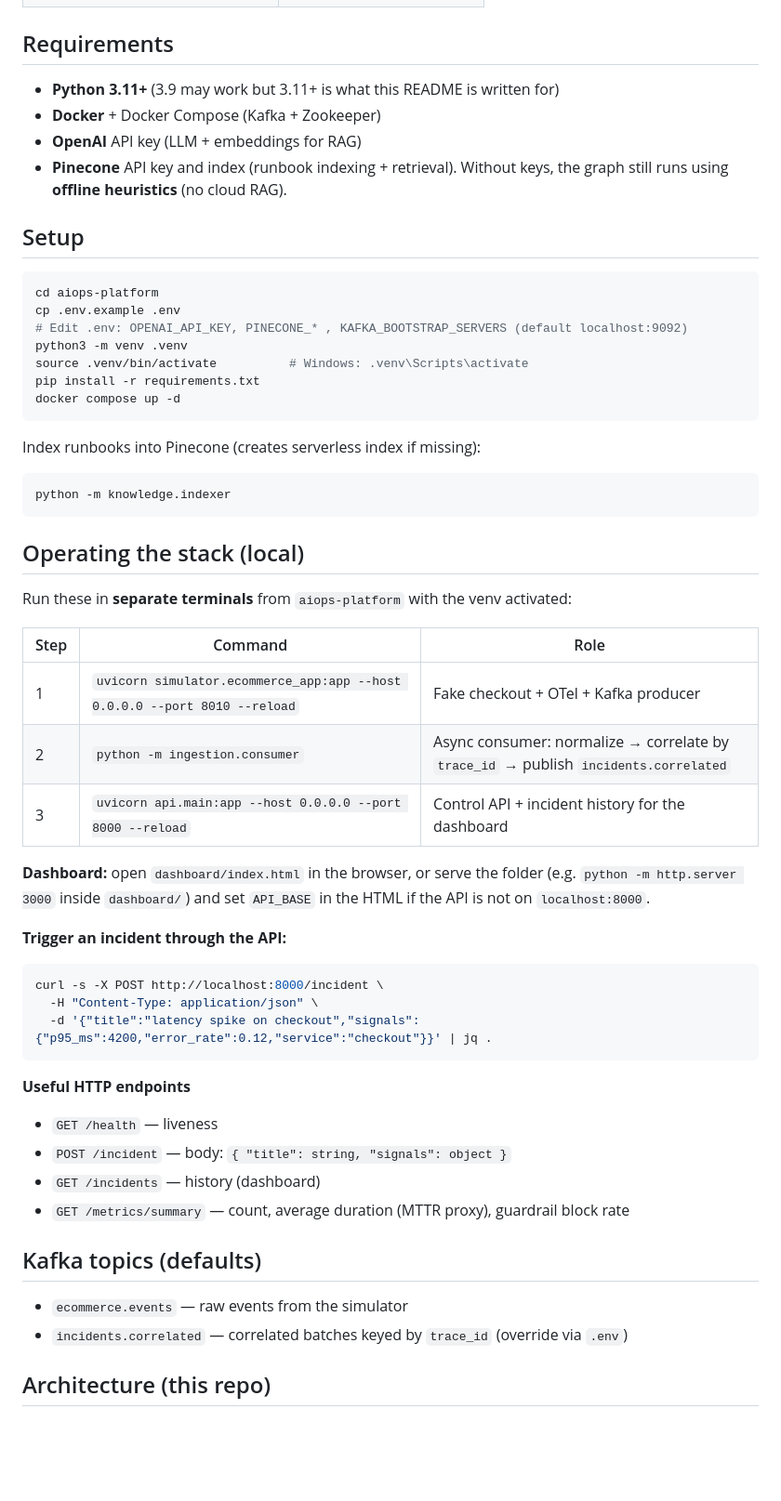
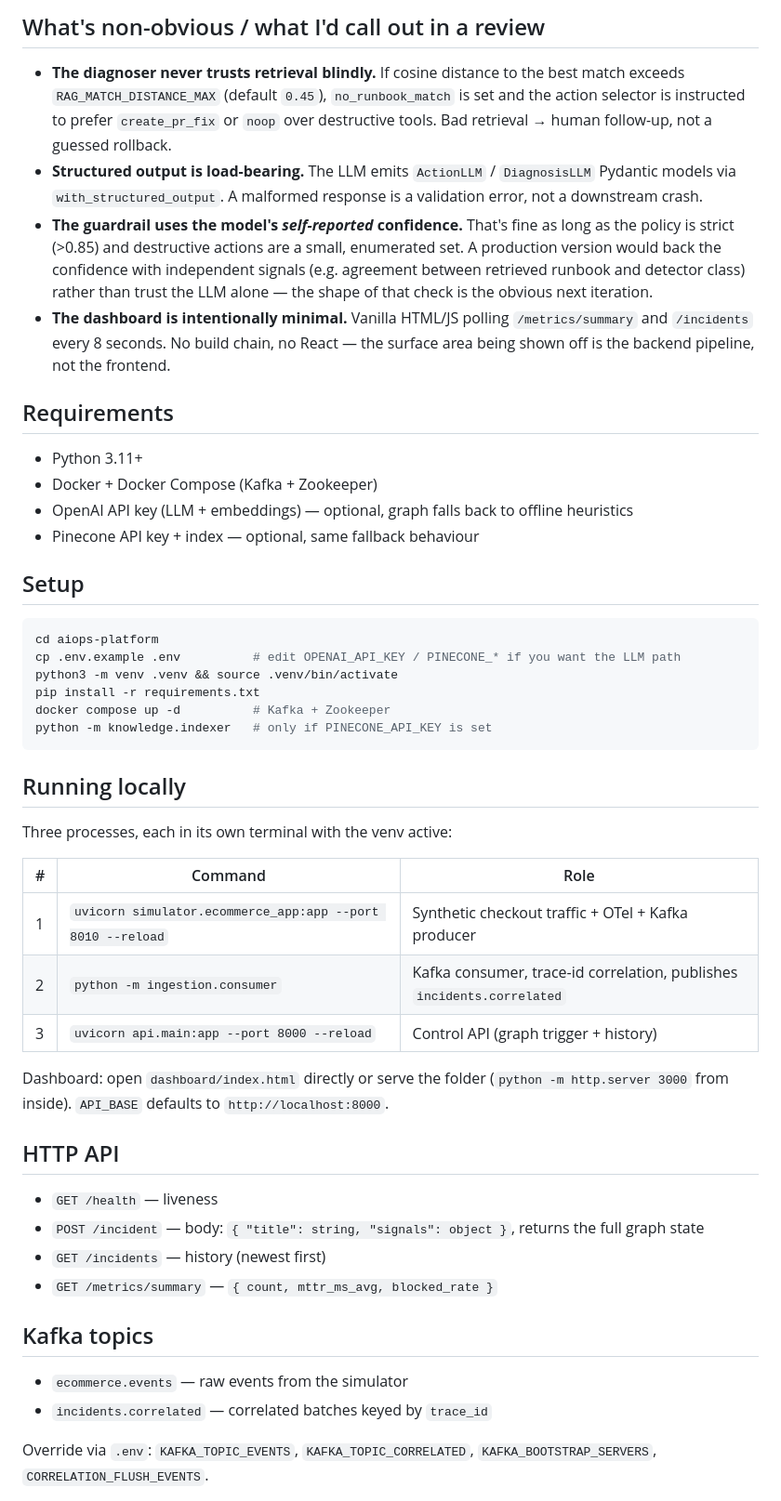
Before and after one commit to razzdrawon/aiops-platform, a Markdown page: README.md, the part around one of its changes. Shown at 93% size. Drawn GitHub-style; blank space fills up the shorter version.

````diff
--- a/README.md
+++ b/README.md
@@ -46,60 +155,51 @@ Incidents (downtime, errors, tail latency) cost real money. Observability (logs,
+## What's non-obvious / what I'd call out in a review
+
+- **The diagnoser never trusts retrieval blindly.** If cosine distance to the best match exceeds `RAG_MATCH_DISTANCE_MAX` (default `0.45`), `no_runbook_match` is set and the action selector is instructed to prefer `create_pr_fix` or `noop` over destructive tools. Bad retrieval → human follow-up, not a guessed rollback.
+- **Structured output is load-bearing.** The LLM emits `ActionLLM` / `DiagnosisLLM` Pydantic models via `with_structured_output`. A malformed response is a validation error, not a downstream crash.
+- **The guardrail uses the model's *self-reported* confidence.** That's fine as long as the policy is strict (>0.85) and destructive actions are a small, enumerated set. A production version would back the confidence with independent signals (e.g. agreement between retrieved runbook and detector class) rather than trust the LLM alone — the shape of that check is the obvious next iteration.
+- **The dashboard is intentionally minimal.** Vanilla HTML/JS polling `/metrics/summary` and `/incidents` every 8 seconds. No build chain, no React — the surface area being shown off is the backend pipeline, not the frontend.
 
 ## Requirements
 
-- **Python 3.11+** (3.9 may work but 3.11+ is what this README is written for)
-- **Docker** + Docker Compose (Kafka + Zookeeper)
-- **OpenAI** API key (LLM + embeddings for RAG)
-- **Pinecone** API key and index (runbook indexing + retrieval). Without keys, the graph still runs using **offline heuristics** (no cloud RAG).
+- Python 3.11+
+- Docker + Docker Compose (Kafka + Zookeeper)
+- OpenAI API key (LLM + embeddings) — optional, graph falls back to offline heuristics
+- Pinecone API key + index — optional, same fallback behaviour
 
 ## Setup
 
 ```bash
 cd aiops-platform
-cp .env.example .env
-# Edit .env: OPENAI_API_KEY, PINECONE_* , KAFKA_BOOTSTRAP_SERVERS (default localhost:9092)
-python3 -m venv .venv
-source .venv/bin/activate          # Windows: .venv\Scripts\activate
+cp .env.example .env          # edit OPENAI_API_KEY / PINECONE_* if you want the LLM path
+python3 -m venv .venv && source .venv/bin/activate
 pip install -r requirements.txt
-docker compose up -d
+docker compose up -d          # Kafka + Zookeeper
+python -m knowledge.indexer   # only if PINECONE_API_KEY is set
 ```
 
-Index runbooks into Pinecone (creates serverless index if missing):
+## Running locally
 
-```bash
-python -m knowledge.indexer
-```
+Three processes, each in its own terminal with the venv active:
 
-## Operating the stack (local)
+| # | Command | Role |
+|---|---------|------|
+| 1 | `uvicorn simulator.ecommerce_app:app --port 8010 --reload` | Synthetic checkout traffic + OTel + Kafka producer |
+| 2 | `python -m ingestion.consumer` | Kafka consumer, trace-id correlation, publishes `incidents.correlated` |
+| 3 | `uvicorn api.main:app --port 8000 --reload` | Control API (graph trigger + history) |
 
-Run these in **separate terminals** from `aiops-platform` with the venv activated:
+Dashboard: open `dashboard/index.html` directly or serve the folder (`python -m http.server 3000` from inside). `API_BASE` defaults to `http://localhost:8000`.
 
-| Step | Command | Role |
-|------|---------|------|
-| 1 | `uvicorn simulator.ecommerce_app:app --host 0.0.0.0 --port 8010 --reload` | Fake checkout + OTel + Kafka producer |
-| 2 | `python -m ingestion.consumer` | Async consumer: normalize → correlate by `trace_id` → publish `incidents.correlated` |
-| 3 | `uvicorn api.main:app --host 0.0.0.0 --port 8000 --reload` | Control API + incident history for the dashboard |
-
-**Dashboard:** open `dashboard/index.html` in the browser, or serve the folder (e.g. `python -m http.server 3000` inside `dashboard/`) and set `API_BASE` in the HTML if the API is not on `localhost:8000`.
-
-**Trigger an incident through the API:**
-
-```bash
-curl -s -X POST http://localhost:8000/incident \
-  -H "Content-Type: application/json" \
-  -d '{"title":"latency spike on checkout","signals":{"p95_ms":4200,"error_rate":0.12,"service":"checkout"}}' | jq .
-```
-
-**Useful HTTP endpoints**
+## HTTP API
 
 - `GET /health` — liveness
-- `POST /incident` — body: `{ "title": string, "signals": object }`
-- `GET /incidents` — history (dashboard)
-- `GET /metrics/summary` — count, average duration (MTTR proxy), guardrail block rate
+- `POST /incident` — body: `{ "title": string, "signals": object }`, returns the full graph state
+- `GET /incidents` — history (newest first)
+- `GET /metrics/summary` — `{ count, mttr_ms_avg, blocked_rate }`
 
-## Kafka topics (defaults)
+## Kafka topics
 
 - `ecommerce.events` — raw events from the simulator
-- `incidents.correlated` — correlated batches keyed by `trace_id` (override via `.env`)
+- `incidents.correlated` — correlated batches keyed by `trace_id`
 
-## Architecture (this repo)
+Override via `.env`: `KAFKA_TOPIC_EVENTS`, `KAFKA_TOPIC_CORRELATED`, `KAFKA_BOOTSTRAP_SERVERS`, `CORRELATION_FLUSH_EVENTS`.
 
````
Also changed, not shown: other parts of README.md (+146 -71 lines).
